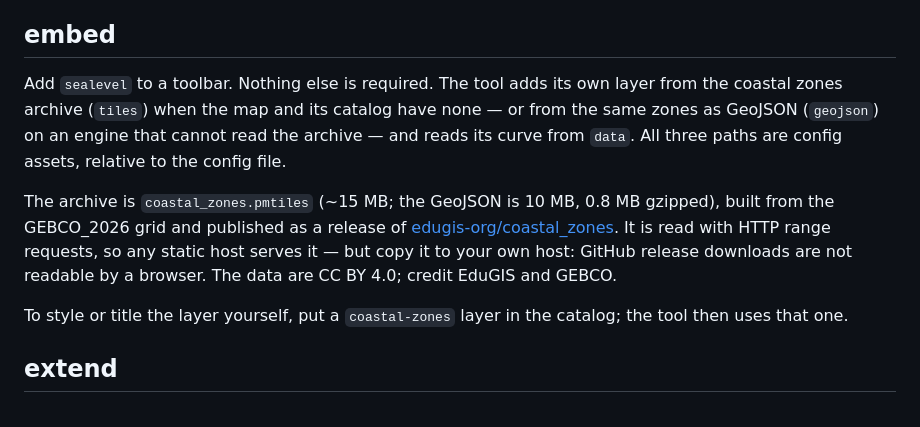
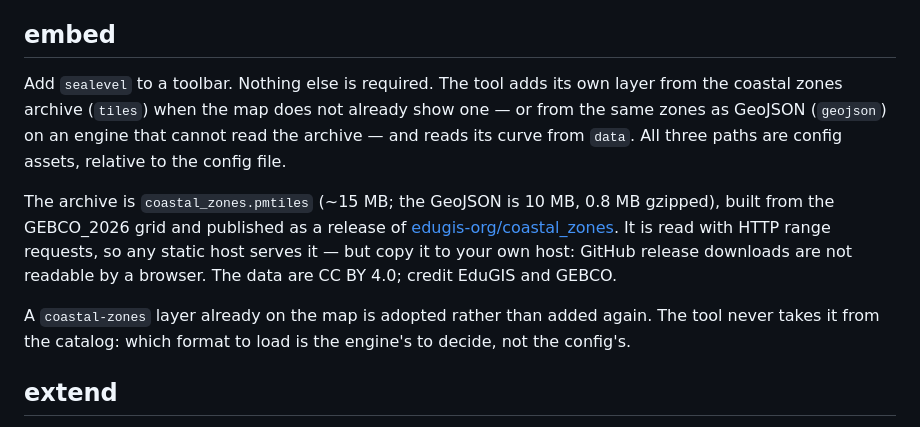
Before and after one commit to edugis-org/webmapx-demo, a Markdown page: docs/tools/sealevel.md, the part around the change. Drawn GitHub-style.

Commit message:
docs(tools): sea level tool adopts a loaded layer, never the catalog's
Co-Authored-By: Claude Opus 5.5 <noreply@anthropic.com>

```diff
--- a/docs/tools/sealevel.md
+++ b/docs/tools/sealevel.md
@@ -44,8 +44,8 @@ Not for navigation: coastal land heights are only indicative.
 ## embed
 
 Add `sealevel` to a toolbar. Nothing else is required. The tool adds its own
-layer from the coastal zones archive (`tiles`) when the map and its catalog
-have none — or from the same zones as GeoJSON (`geojson`) on an engine that
+layer from the coastal zones archive (`tiles`) when the map does not already
+show one — or from the same zones as GeoJSON (`geojson`) on an engine that
 cannot read the archive — and reads its curve from `data`. All three paths
 are config assets, relative to the config file.
 
@@ -56,8 +56,9 @@ read with HTTP range requests, so any static host serves it — but copy it to
 your own host: GitHub release downloads are not readable by a browser. The data
 are CC BY 4.0; credit EduGIS and GEBCO.
 
-To style or title the layer yourself, put a `coastal-zones` layer in the
-catalog; the tool then uses that one.
+A `coastal-zones` layer already on the map is adopted rather than added
+again. The tool never takes it from the catalog: which format to load is the
+engine's to decide, not the config's.
 
 ## extend
 
```
